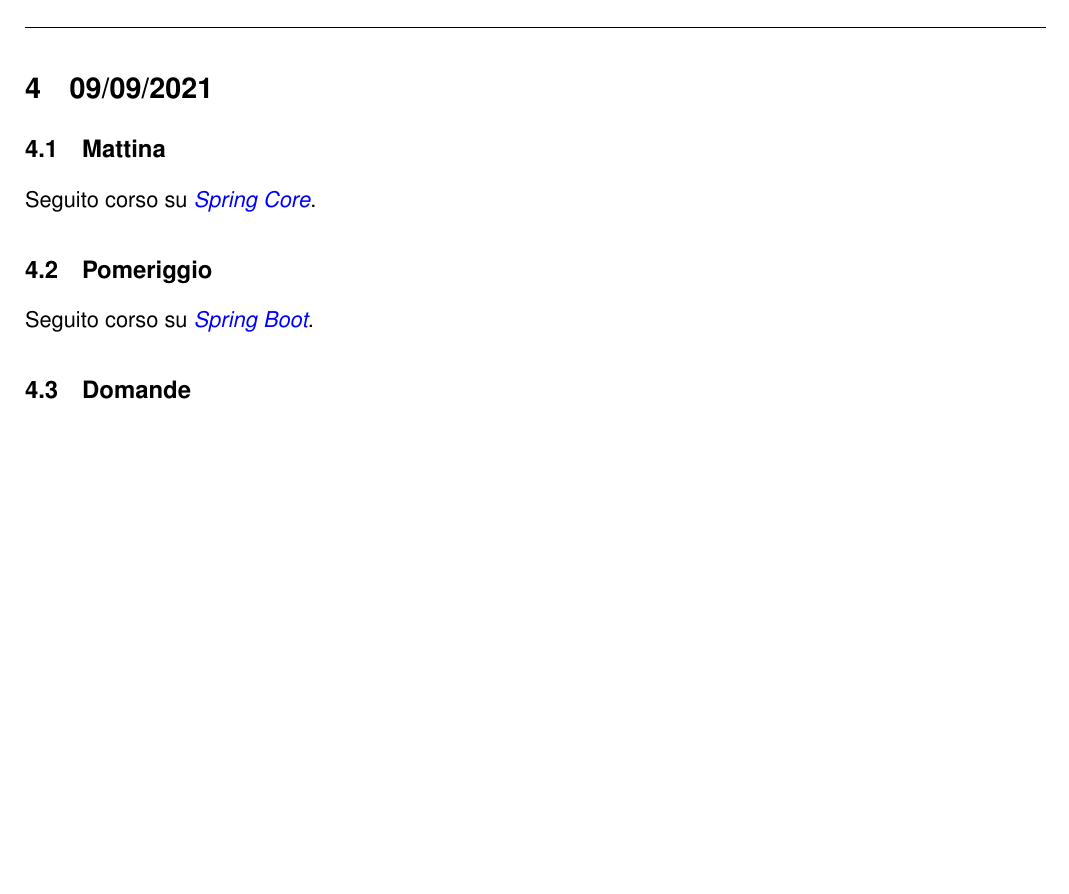
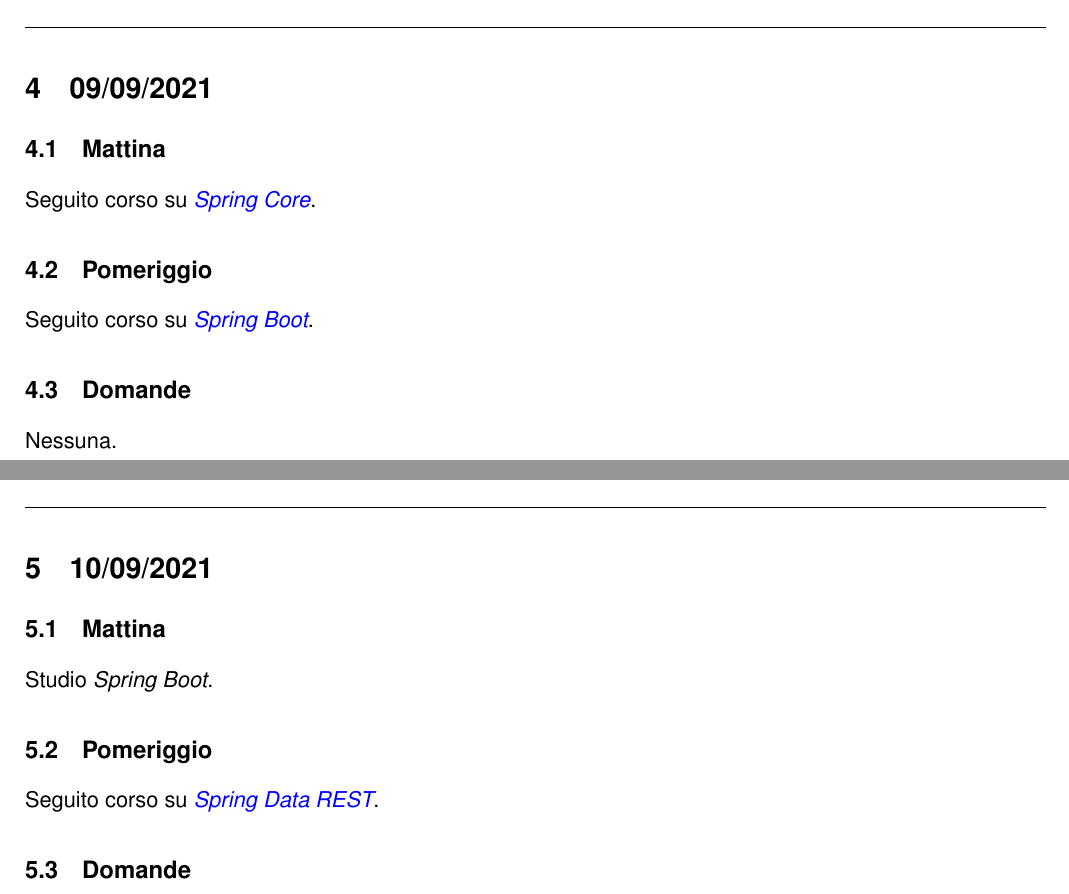
Before and after one commit to LorenzoMatt/Diario_stage, a LaTeX document (DiarioStage.tex, which reads Template/Sezioni/10_09_2021.tex): part of page 7 of 7 before the commit and two parts of pages 7 and 8 of 8 after it, the two joined at a grey line, cut so that both start at the same text, the shorter picture padded with empty space. Compiled offline with pdfLaTeX.

Commit message:
Added 10/09/2021

```diff
--- /dev/null
+++ b/Template/Sezioni/10_09_2021.tex
@@ -0,0 +1,7 @@
+\section{10/09/2021}
+\subsection{Mattina}
+Studio \textit{Spring Boot}.
+\subsection{Pomeriggio}
+Seguito corso su \textit{\href{https://www.youtube.com/watch?v=M3aAcOgeyuQ&ab_channel=JavaGuides}{Spring Data REST}}.
+\subsection{Domande}
+Nessuna.
```
Also changed, not shown: DiarioStage.tex (+3 -1 lines), DiarioStage.pdf.
